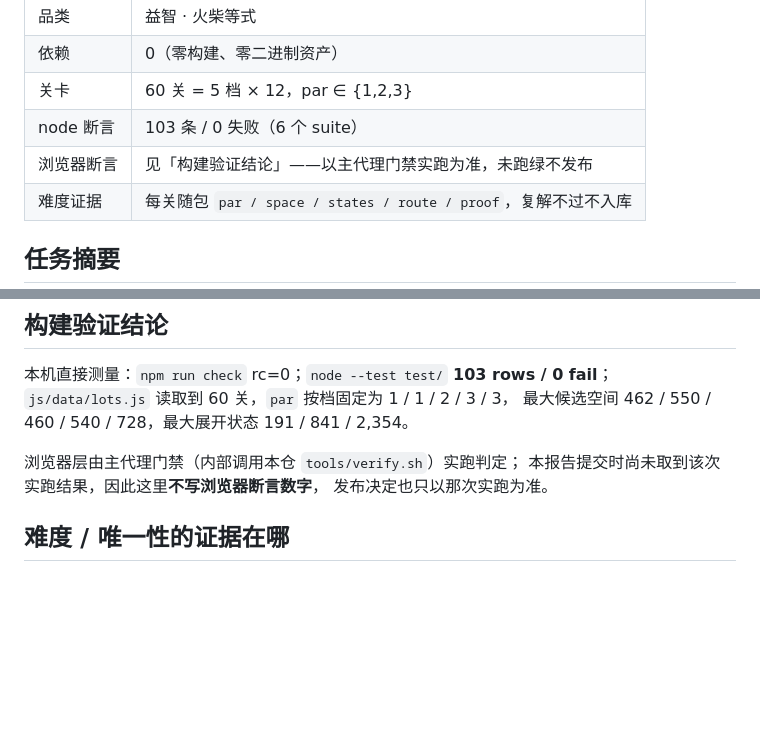
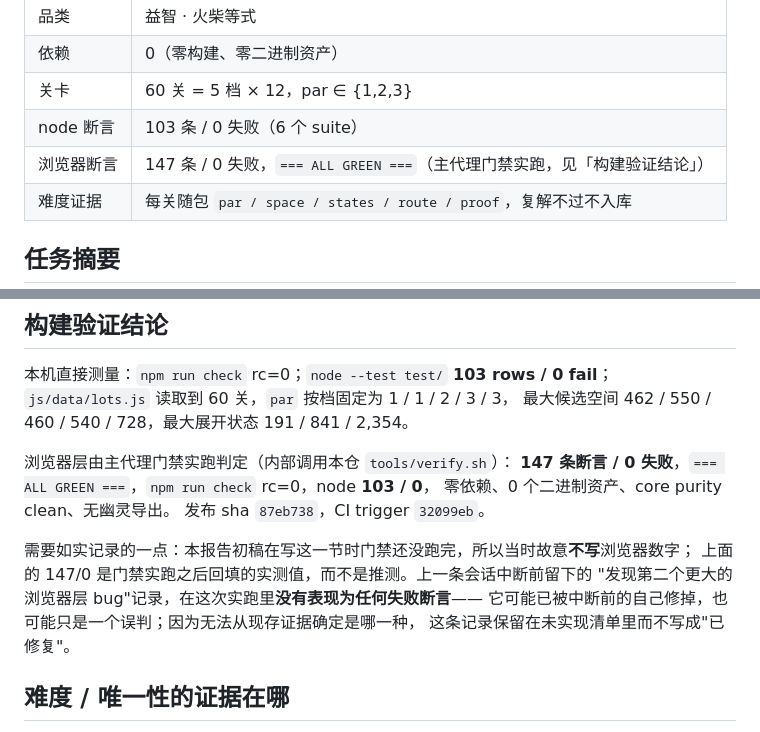
Before and after one commit to z-biz-game/z-biz-game-matchwork-cos, a Markdown page: deliverable.md, 2 parts joined by grey strips. Rendered like a GitHub page; blank space fills up the shorter version.

```diff
--- a/deliverable.md
+++ b/deliverable.md
@@ -8,7 +8,7 @@
 | 依赖 | 0（零构建、零二进制资产） |
 | 关卡 | 60 关 = 5 档 × 12，par ∈ {1,2,3} |
 | node 断言 | 103 条 / 0 失败（6 个 suite） |
-| 浏览器断言 | 见「构建验证结论」——以主代理门禁实跑为准，未跑绿不发布 |
+| 浏览器断言 | 147 条 / 0 失败，`=== ALL GREEN ===`（主代理门禁实跑，见「构建验证结论」） |
 | 难度证据 | 每关随包 `par / space / states / route / proof`，复解不过不入库 |
 
 ## 任务摘要
@@ -45,9 +45,16 @@ README.md DESIGN.md deliverable.md
 `js/data/lots.js` 读取到 60 关，`par` 按档固定为 1 / 1 / 2 / 3 / 3，
 最大候选空间 462 / 550 / 460 / 540 / 728，最大展开状态 191 / 841 / 2,354。
 
-浏览器层由主代理门禁（内部调用本仓 `tools/verify.sh`）实跑判定；
-本报告提交时尚未取到该次实跑结果，因此这里**不写浏览器断言数字**，
-发布决定也只以那次实跑为准。
+浏览器层由主代理门禁实跑判定（内部调用本仓 `tools/verify.sh`）：
+**147 条断言 / 0 失败**，`=== ALL GREEN ===`，`npm run check` rc=0，node **103 / 0**，
+零依赖、0 个二进制资产、core purity clean、无幽灵导出。
+发布 sha `87eb738`，CI trigger `32099eb`。
+
+需要如实记录的一点：本报告初稿在写这一节时门禁还没跑完，所以当时故意**不写**浏览器数字；
+上面的 147/0 是门禁实跑之后回填的实测值，而不是推测。上一条会话中断前留下的
+"发现第二个更大的浏览器层 bug"记录，在这次实跑里**没有表现为任何失败断言**——
+它可能已被中断前的自己修掉，也可能只是一个误判；因为无法从现存证据确定是哪一种，
+这条记录保留在未实现清单里而不写成"已修复"。
 
 ## 难度 / 唯一性的证据在哪
 
```
